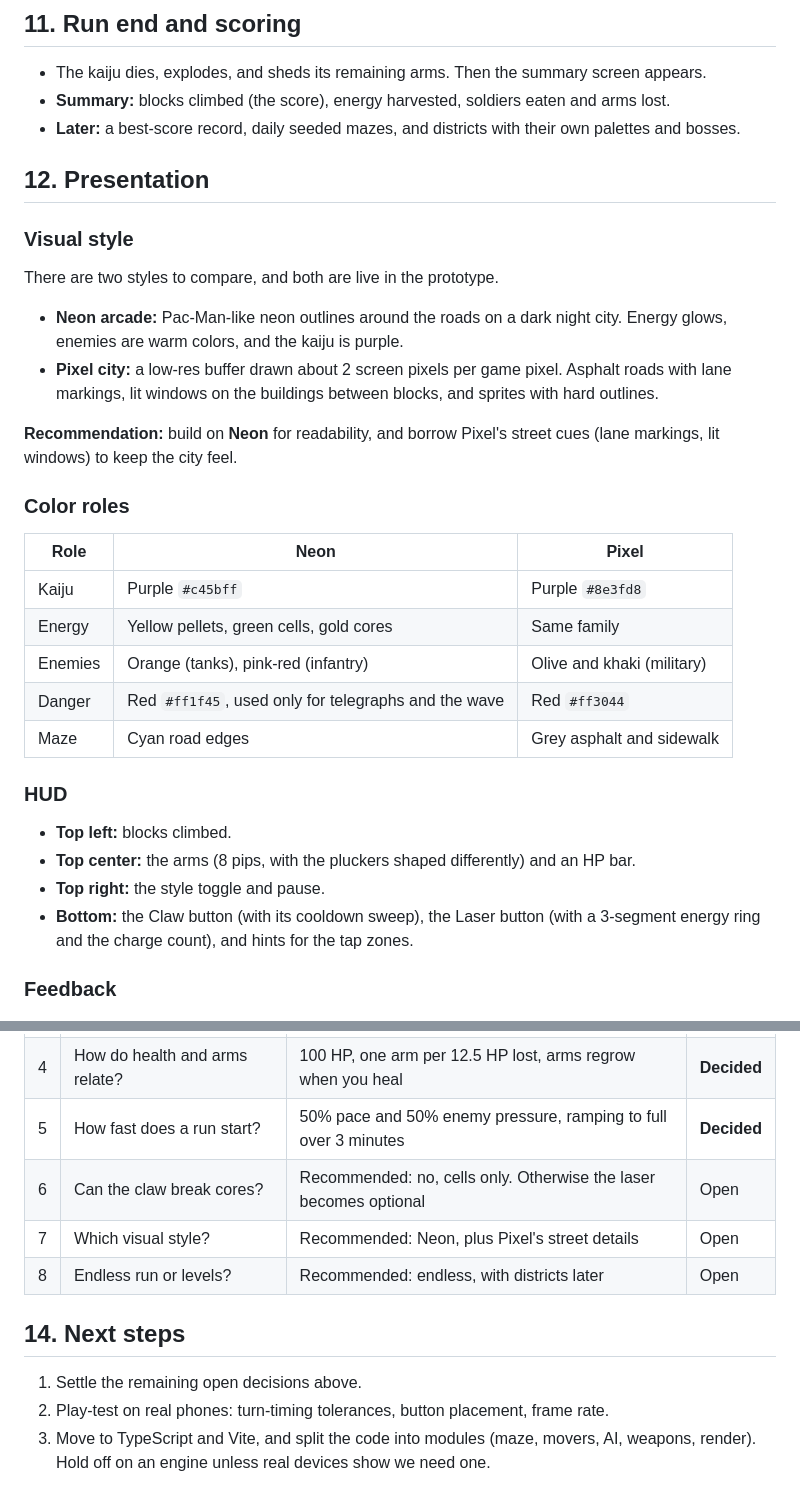
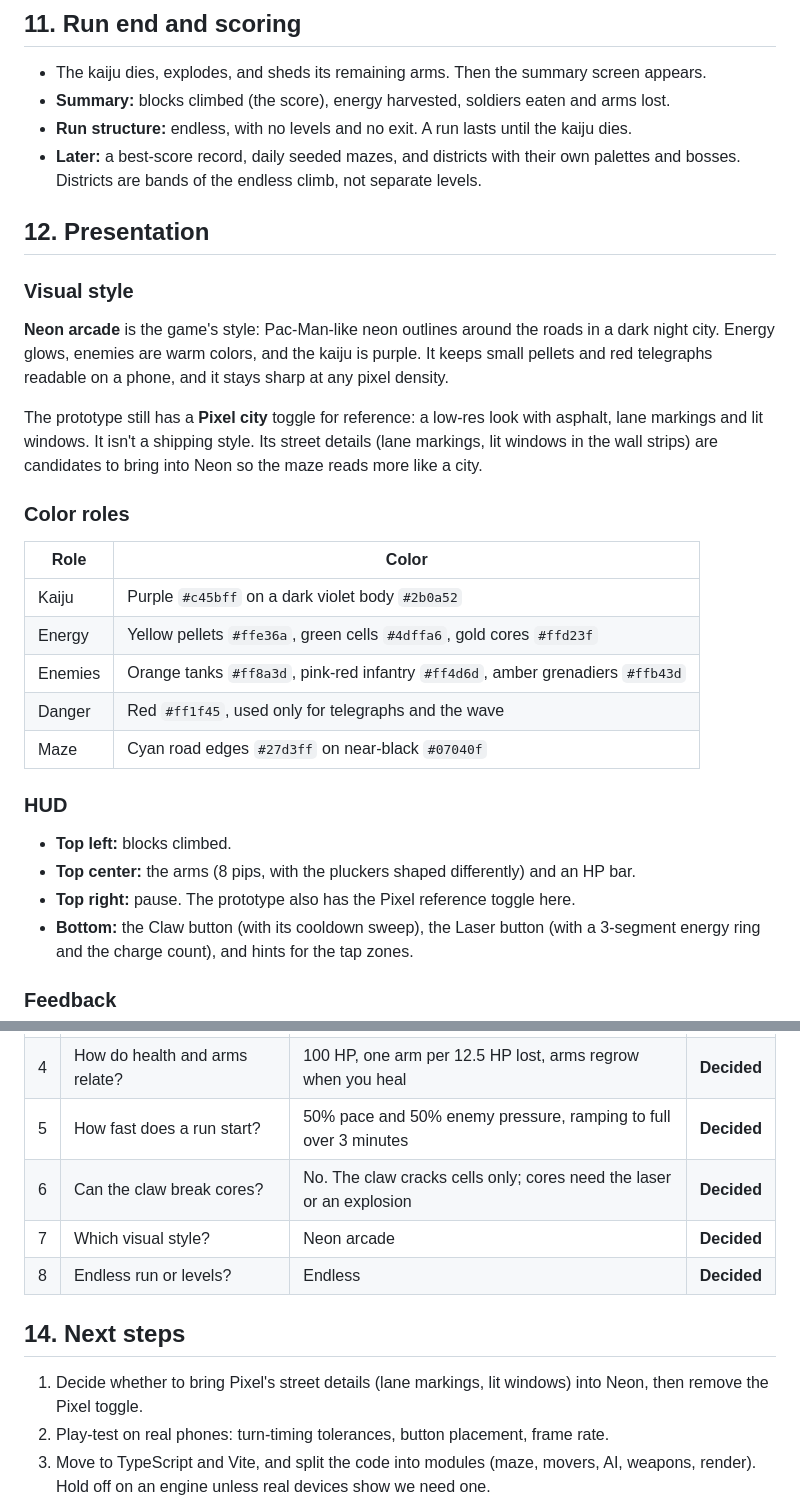
Before and after one commit to afaucher/kaijusurfer, a Markdown page: DESIGN.md, 2 parts joined by grey strips. Drawn GitHub-style.

Commit message:
Record endless runs, neon style and claw-vs-core decisions
All open design decisions are now settled. Pixel city stays in the
prototype as a reference toggle only.

Co-Authored-By: Claude Opus 5.5 <noreply@anthropic.com>
Claude-Session: https://claude.ai/code/session_01PcbPKxBJ8R9QyktNYdaB9F

```diff
--- a/DESIGN.md
+++ b/DESIGN.md
@@ -162,34 +162,32 @@ The opening-pace intervals above are measured in real time. They're the base int
 
 - The kaiju dies, explodes, and sheds its remaining arms. Then the summary screen appears.
 - **Summary:** blocks climbed (the score), energy harvested, soldiers eaten and arms lost.
-- **Later:** a best-score record, daily seeded mazes, and districts with their own palettes and bosses.
+- **Run structure:** endless, with no levels and no exit. A run lasts until the kaiju dies.
+- **Later:** a best-score record, daily seeded mazes, and districts with their own palettes and bosses. Districts are bands of the endless climb, not separate levels.
 
 ## 12. Presentation
 
 ### Visual style
 
-There are two styles to compare, and both are live in the prototype.
+**Neon arcade** is the game's style: Pac-Man-like neon outlines around the roads in a dark night city. Energy glows, enemies are warm colors, and the kaiju is purple. It keeps small pellets and red telegraphs readable on a phone, and it stays sharp at any pixel density.
 
-- **Neon arcade:** Pac-Man-like neon outlines around the roads on a dark night city. Energy glows, enemies are warm colors, and the kaiju is purple.
-- **Pixel city:** a low-res buffer drawn about 2 screen pixels per game pixel. Asphalt roads with lane markings, lit windows on the buildings between blocks, and sprites with hard outlines.
-
-**Recommendation:** build on **Neon** for readability, and borrow Pixel's street cues (lane markings, lit windows) to keep the city feel.
+The prototype still has a **Pixel city** toggle for reference: a low-res look with asphalt, lane markings and lit windows. It isn't a shipping style. Its street details (lane markings, lit windows in the wall strips) are candidates to bring into Neon so the maze reads more like a city.
 
 ### Color roles
 
-| Role | Neon | Pixel |
-|---|---|---|
-| Kaiju | Purple `#c45bff` | Purple `#8e3fd8` |
-| Energy | Yellow pellets, green cells, gold cores | Same family |
-| Enemies | Orange (tanks), pink-red (infantry) | Olive and khaki (military) |
-| Danger | Red `#ff1f45`, used only for telegraphs and the wave | Red `#ff3044` |
-| Maze | Cyan road edges | Grey asphalt and sidewalk |
+| Role | Color |
+|---|---|
+| Kaiju | Purple `#c45bff` on a dark violet body `#2b0a52` |
+| Energy | Yellow pellets `#ffe36a`, green cells `#4dffa6`, gold cores `#ffd23f` |
+| Enemies | Orange tanks `#ff8a3d`, pink-red infantry `#ff4d6d`, amber grenadiers `#ffb43d` |
+| Danger | Red `#ff1f45`, used only for telegraphs and the wave |
+| Maze | Cyan road edges `#27d3ff` on near-black `#07040f` |
 
 ### HUD
 
 - **Top left:** blocks climbed.
 - **Top center:** the arms (8 pips, with the pluckers shaped differently) and an HP bar.
-- **Top right:** the style toggle and pause.
+- **Top right:** pause. The prototype also has the Pixel reference toggle here.
 - **Bottom:** the Claw button (with its cooldown sweep), the Laser button (with a 3-segment energy ring and the charge count), and hints for the tap zones.
 
 ### Feedback
@@ -211,13 +209,13 @@ Not started. Each telegraph type should have its own warning sound (rising for a
 | 3 | What does the wave do on contact? | Damage over time, never instant death | **Decided** |
 | 4 | How do health and arms relate? | 100 HP, one arm per 12.5 HP lost, arms regrow when you heal | **Decided** |
 | 5 | How fast does a run start? | 50% pace and 50% enemy pressure, ramping to full over 3 minutes | **Decided** |
-| 6 | Can the claw break cores? | Recommended: no, cells only. Otherwise the laser becomes optional | Open |
-| 7 | Which visual style? | Recommended: Neon, plus Pixel's street details | Open |
-| 8 | Endless run or levels? | Recommended: endless, with districts later | Open |
+| 6 | Can the claw break cores? | No. The claw cracks cells only; cores need the laser or an explosion | **Decided** |
+| 7 | Which visual style? | Neon arcade | **Decided** |
+| 8 | Endless run or levels? | Endless | **Decided** |
 
 ## 14. Next steps
 
-1. Settle the remaining open decisions above.
+1. Decide whether to bring Pixel's street details (lane markings, lit windows) into Neon, then remove the Pixel toggle.
 2. Play-test on real phones: turn-timing tolerances, button placement, frame rate.
 3. Move to TypeScript and Vite, and split the code into modules (maze, movers, AI, weapons, render). Hold off on an engine unless real devices show we need one.
 4. Add audio and haptics (vibrate on hits and lost arms).
```
